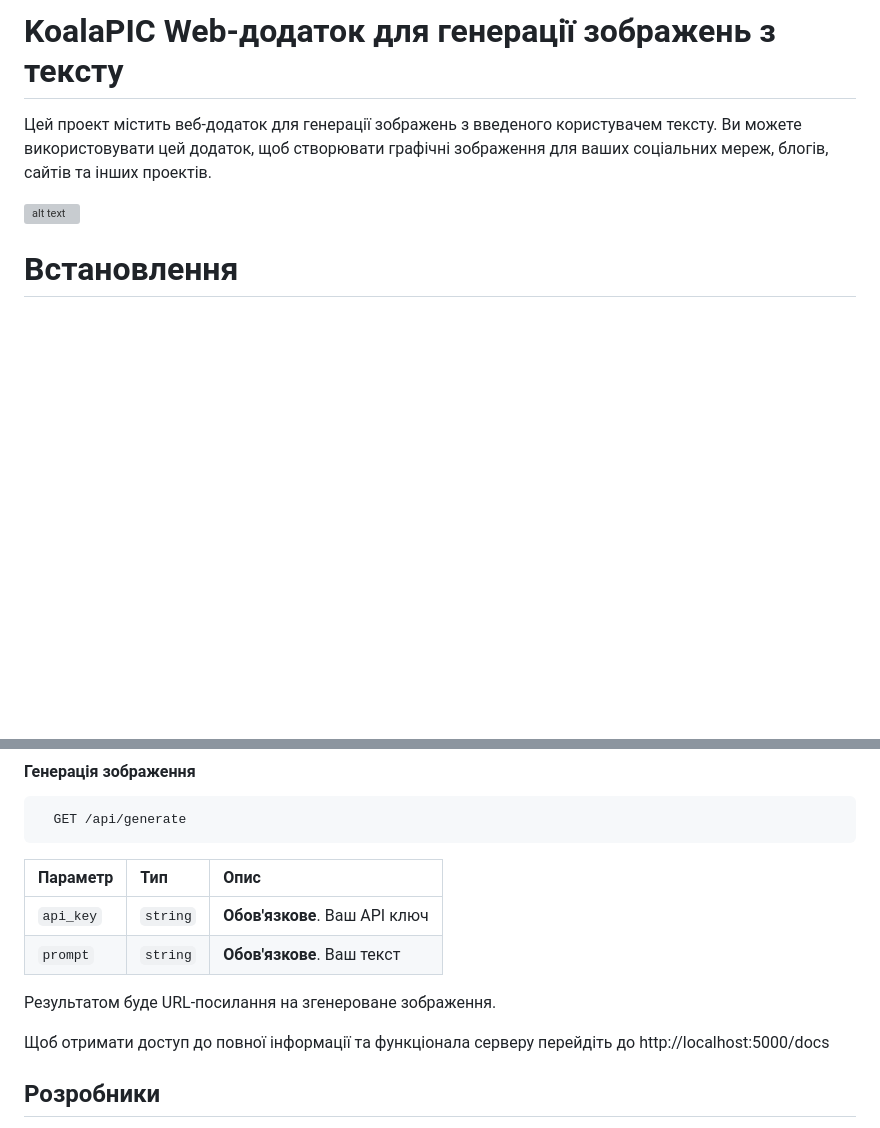
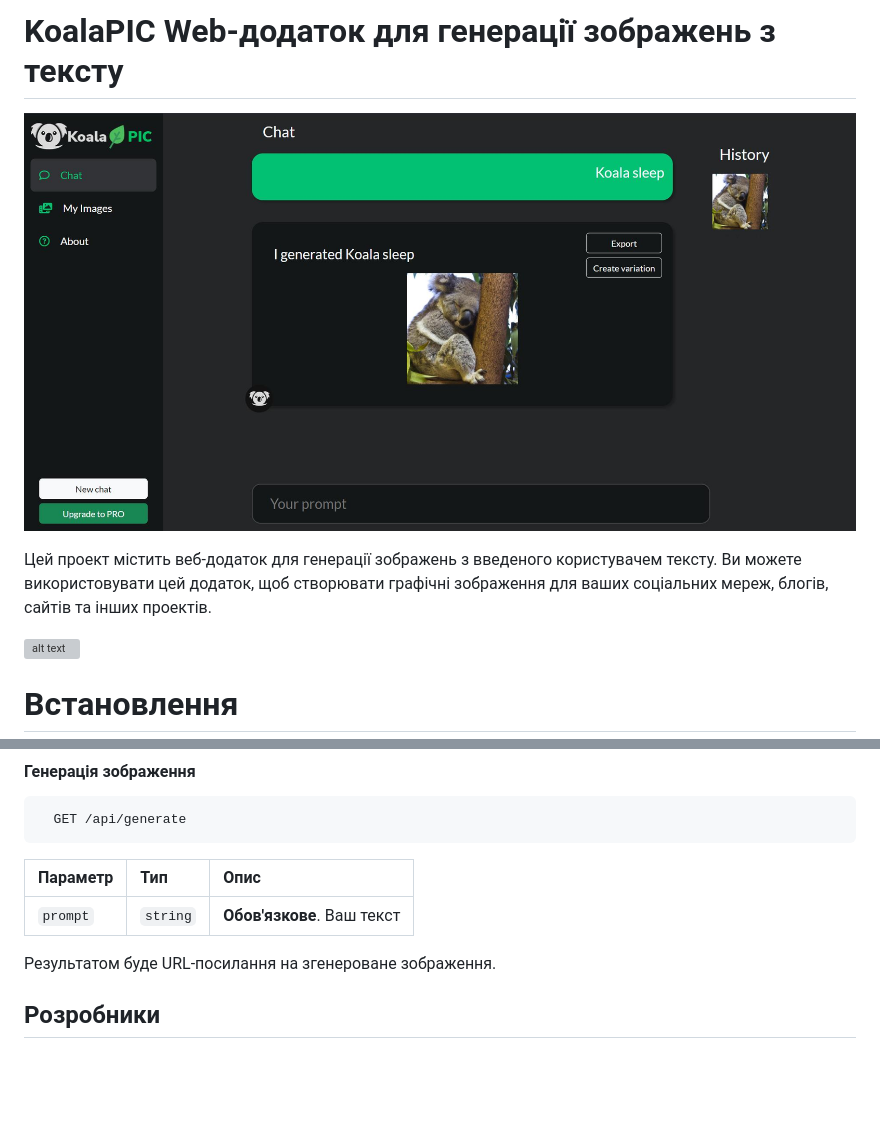
Before and after one commit to MethaTrader/KoalaPIC, a Markdown page: README_UA.md, 2 parts joined by grey strips. GitHub-like rendering; pictures changed too: screenshot.jpeg (added); blank space fills up the shorter version; grey boxes are pictures that could not be loaded.

```diff
--- a/README_UA.md
+++ b/README_UA.md
@@ -1,5 +1,8 @@
 
 # KoalaPIC Web-додаток для генерації зображень з тексту
+
+![alt text](screenshot.jpeg)
+
 
 Цей проект містить веб-додаток для генерації зображень з введеного користувачем тексту. Ви можете використовувати цей додаток, щоб створювати графічні зображення для ваших соціальних мереж, блогів, сайтів та інших проектів.
 
@@ -38,14 +41,10 @@ docker compose up
 
 | Параметр | Тип     | Опис                |
 | :-------- | :------- | :------------------------- |
-| `api_key` | `string` | **Обов'язкове**. Ваш API ключ |
 | `prompt` | `string` | **Обов'язкове**. Ваш текст  |
 
 
 Результатом буде URL-посилання на згенероване зображення.
-
-Щоб отримати доступ до повної інформації та функціонала серверу
-перейдіть до http://localhost:5000/docs
 
 ## Розробники
 
```
Also changed, not shown: README.md (+2 -5 lines), 3 other files.
